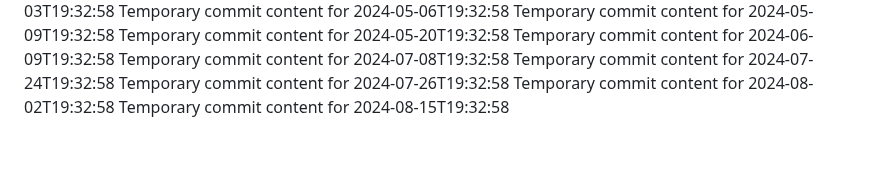
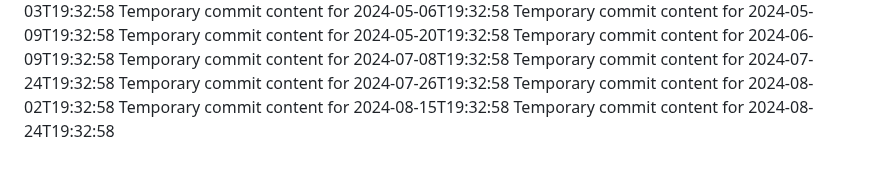
Before and after one commit to Ilovecheesecake/super-rotary-phone, a Markdown page: report.md, the part around the change. GitHub-like rendering.

```diff
--- a/report.md
+++ b/report.md
@@ -68,3 +68,4 @@ Temporary commit content for 2024-07-24T19:32:58
 Temporary commit content for 2024-07-26T19:32:58
 Temporary commit content for 2024-08-02T19:32:58
 Temporary commit content for 2024-08-15T19:32:58
+Temporary commit content for 2024-08-24T19:32:58
```
